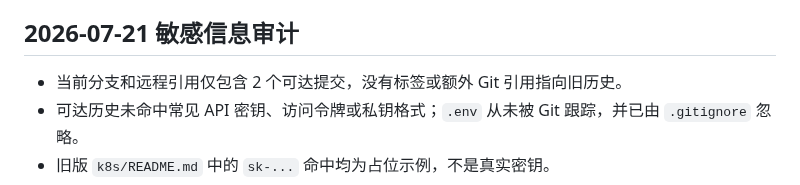
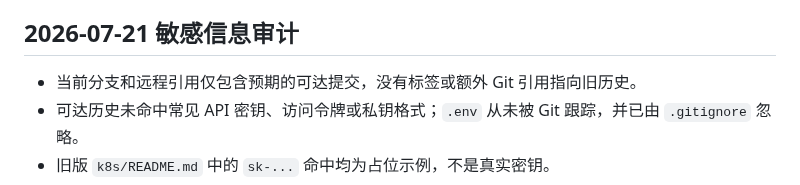
Before and after one commit to xiongzhi-xz/smartkb-java21-spring-ai-rag, a Markdown page: HANDOFF.md, the part around the change. GitHub-like rendering.

Commit message:
docs: 修正敏感信息审计描述

```diff
--- a/HANDOFF.md
+++ b/HANDOFF.md
@@ -10,7 +10,7 @@
 
 ## 2026-07-21 敏感信息审计
 
-- 当前分支和远程引用仅包含 2 个可达提交，没有标签或额外 Git 引用指向旧历史。
+- 当前分支和远程引用仅包含预期的可达提交，没有标签或额外 Git 引用指向旧历史。
 - 可达历史未命中常见 API 密钥、访问令牌或私钥格式；`.env` 从未被 Git 跟踪，并已由 `.gitignore` 忽略。
 - 旧版 `k8s/README.md` 中的 `sk-...` 命中均为占位示例，不是真实密钥。
 - 本机 `.git` 对象库仍保留 184 个不可达旧提交；正常推送不会包含这些对象，但本地彻底清理需要过期 reflog 并执行 Git GC。
```
